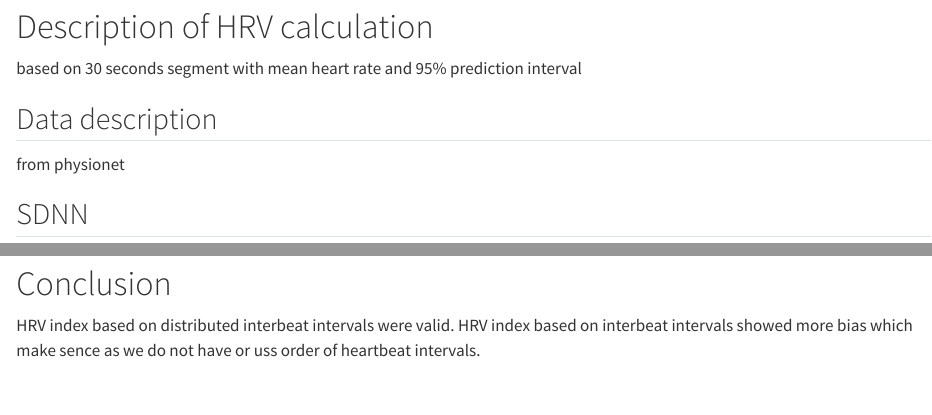
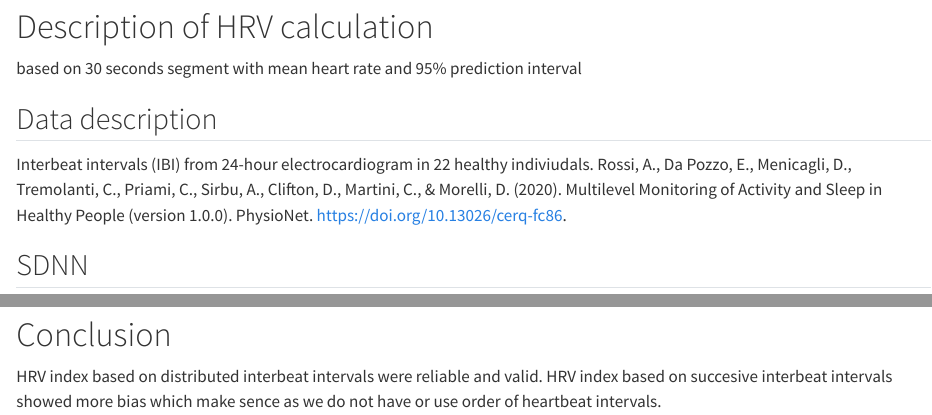
Before and after one commit to Superfrey/ADD_PRO_HRV_CVD, a Quarto document (doc/validation_actiheart_algorythm_hrv/actiheart_hrv_validation.qmd): the page in a window 1100 px wide, from 80 px down, and a second part further down, joined at a grey line. Rendered offline with R 4.5, knitr and Pandoc in place of Quarto, with nearby package versions.

Commit message:
Update actiheart_hrv_validation.qmd
add references to validation dataset

````diff
--- a/doc/validation_actiheart_algorythm_hrv/actiheart_hrv_validation.qmd
+++ b/doc/validation_actiheart_algorythm_hrv/actiheart_hrv_validation.qmd
@@ -27,7 +27,8 @@ based on 30 seconds segment with mean heart rate and 95% prediction interval
 
 ## Data description
 
-from physionet
+Interbeat intervals (IBI) from 24-hour electrocardiogram in 22 healthy indiviudals.
+Rossi, A., Da Pozzo, E., Menicagli, D., Tremolanti, C., Priami, C., Sirbu, A., Clifton, D., Martini, C., & Morelli, D. (2020). Multilevel Monitoring of Activity and Sleep in Healthy People (version 1.0.0). PhysioNet. https://doi.org/10.13026/cerq-fc86.
 
 ## SDNN
 ```{r}
@@ -107,4 +108,4 @@ validation_HRV %>%
 
 # Conclusion
 
-HRV index based on distributed interbeat intervals were valid. HRV index based on interbeat intervals showed more bias which make sence as we do not have or uss order of heartbeat intervals.
+HRV index based on distributed interbeat intervals were reliable and valid. HRV index based on succesive interbeat intervals showed more bias which make sence as we do not have or use order of heartbeat intervals.
````
